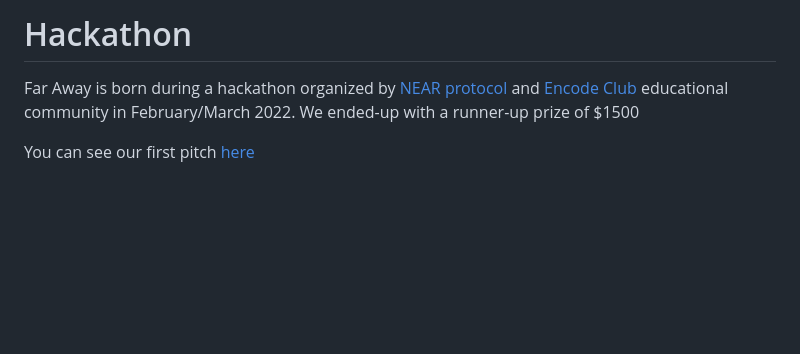
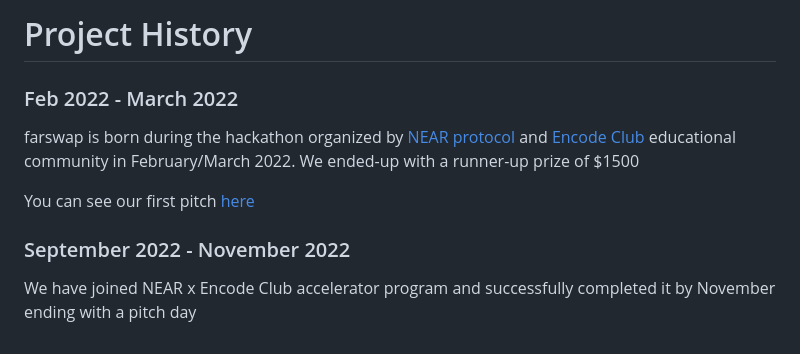
Before and after one commit to luaroncrew/farawaydocs, a Markdown page: Project History.md, the part around the change. GitHub-like rendering; blank space fills up the shorter version.

```diff
--- a/Project History.md
+++ b/Project History.md
@@ -1,8 +1,15 @@
-# Hackathon
-Far Away is born during a hackathon organized by
+# Project History
+
+### Feb 2022 - March 2022
+farswap is born during the hackathon organized by
 [NEAR protocol](https://near.org/)
 and [Encode Club](https://www.encode.club/)
 educational community in February/March 2022. We ended-up with a runner-up prize of $1500
 
 You can see our first pitch
 [here](https://medium.com/encode-club/encode-x-near-hackathon-finale-prizewinners-and-summary-fcf6e409ab07)
+
+
+### September 2022 - November 2022
+We have joined NEAR x Encode Club accelerator program and successfully completed it by November
+ending with a pitch day
```
Also changed, not shown: README.md (+35 -28 lines), _legacy/fees_profit.md (renamed from fees_profit.md), images/combined_swap.png, images/favicon.png (deleted), images/pool_plus_order_book.png (added), images/pool_rate.png, 5 other files.
